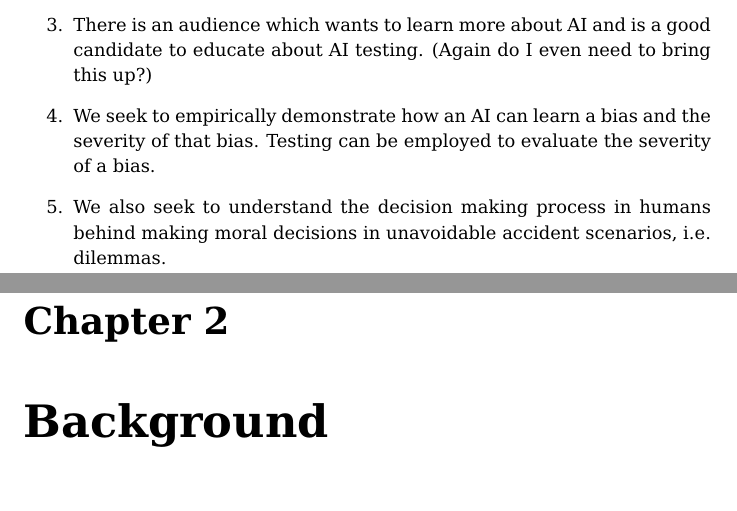
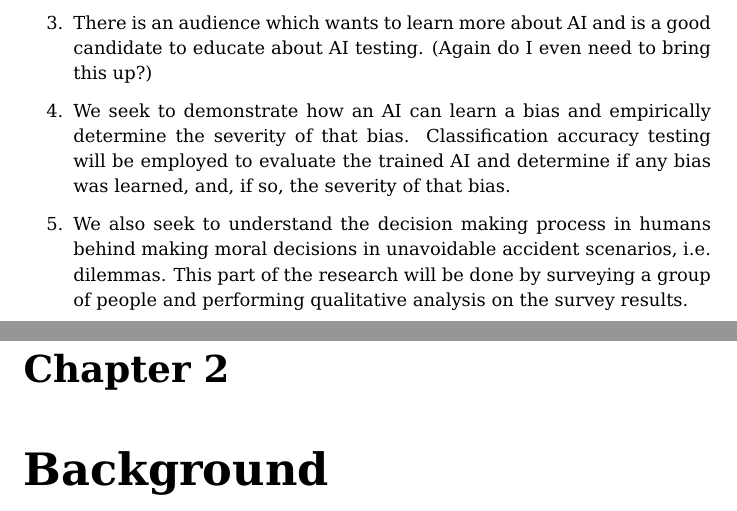
Before and after one commit to Octogonapus/MoralAI, a LaTeX document (papers/Main Paper/main.tex): two parts of pages 7 and 8 of 24, joined at a grey line, cut so that both start at the same text. Compiled offline with pdfLaTeX.

Commit message:
Clarify project goals points

```diff
--- a/papers/Main Paper/main.tex
+++ b/papers/Main Paper/main.tex
@@ -99,11 +99,13 @@ Findings and Analysis:
     \item There is an audience which wants to learn more about AI and is a good candidate to educate
     about AI testing. (Again do I even need to bring this up?)
 
-    \item We seek to empirically demonstrate how an AI can learn a bias and the severity of that
-    bias. Testing can be employed to evaluate the severity of a bias.
+    \item We seek to demonstrate how an AI can learn a bias and empirically determine the severity
+    of that bias. Classification accuracy testing will be employed to evaluate the trained AI and
+    determine if any bias was learned, and, if so, the severity of that bias.
 
     \item We also seek to understand the decision making process in humans behind making moral
-    decisions in unavoidable accident scenarios, i.e. dilemmas.
+    decisions in unavoidable accident scenarios, i.e. dilemmas. This part of the research will be
+    done by surveying a group of people and performing qualitative analysis on the survey results.
 \end{enumerate}
 
 \chapter{Background}
```
Also changed, not shown: papers/Main Paper/main.pdf.
